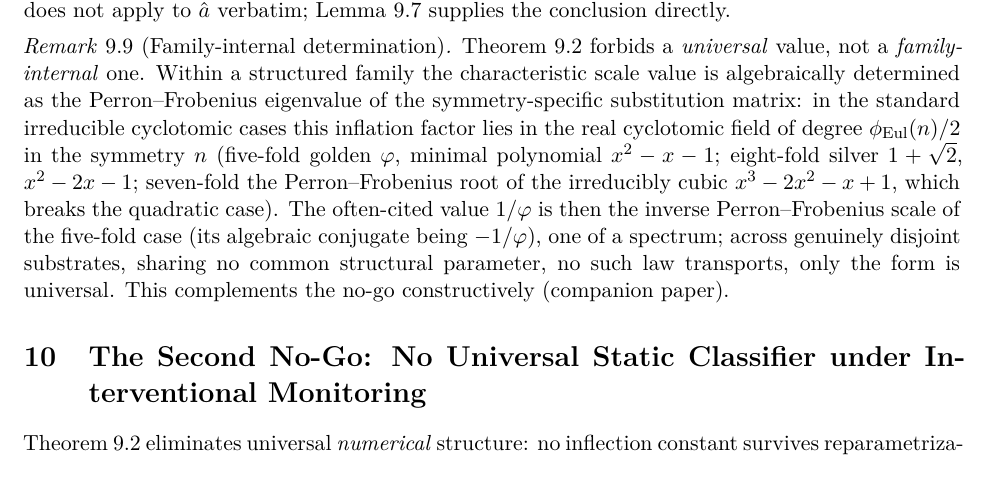
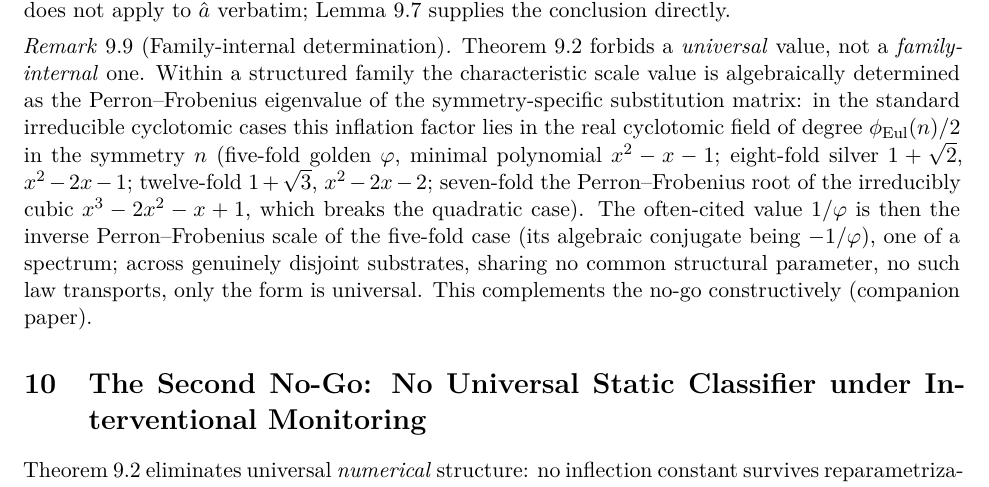
Before and after one commit to FerdinandSchessl/srds-enk-companion, a LaTeX paper (formal_framework/SRDS_Formal_Framework.tex): part of page 20 of 26, cut so that both start at the same text. Compiled offline with pdfLaTeX.

Commit message:
Propagate framework: 12-fold 1+sqrt3 in rem:pisot

```diff
--- a/formal_framework/SRDS_Formal_Framework.tex
+++ b/formal_framework/SRDS_Formal_Framework.tex
@@ -630,7 +630,7 @@ The functional $\hat a=\argmax_x\big(-(Q^*)'(x)\big)$ is \emph{not} equivariant
 \end{remark}
 
 \begin{remark}[Family-internal determination]\label{rem:pisot}
-Theorem~\ref{thm:nogo} forbids a \emph{universal} value, not a \emph{family-internal} one. Within a structured family the characteristic scale value is algebraically determined as the Perron--Frobenius eigenvalue of the symmetry-specific substitution matrix: in the standard irreducible cyclotomic cases this inflation factor lies in the real cyclotomic field of degree $\phi_{\mathrm{Eul}}(n)/2$ in the symmetry $n$ (five-fold golden $\varphi$, minimal polynomial $x^2-x-1$; eight-fold silver $1+\sqrt2$, $x^2-2x-1$; seven-fold the Perron--Frobenius root of the irreducibly cubic $x^3-2x^2-x+1$, which breaks the quadratic case). The often-cited value $1/\varphi$ is then the inverse Perron--Frobenius scale of the five-fold case (its algebraic conjugate being $-1/\varphi$), one of a spectrum; across genuinely disjoint substrates, sharing no common structural parameter, no such law transports, only the form is universal. This complements the no-go constructively (companion paper).
+Theorem~\ref{thm:nogo} forbids a \emph{universal} value, not a \emph{family-internal} one. Within a structured family the characteristic scale value is algebraically determined as the Perron--Frobenius eigenvalue of the symmetry-specific substitution matrix: in the standard irreducible cyclotomic cases this inflation factor lies in the real cyclotomic field of degree $\phi_{\mathrm{Eul}}(n)/2$ in the symmetry $n$ (five-fold golden $\varphi$, minimal polynomial $x^2-x-1$; eight-fold silver $1+\sqrt2$, $x^2-2x-1$; twelve-fold $1+\sqrt3$, $x^2-2x-2$; seven-fold the Perron--Frobenius root of the irreducibly cubic $x^3-2x^2-x+1$, which breaks the quadratic case). The often-cited value $1/\varphi$ is then the inverse Perron--Frobenius scale of the five-fold case (its algebraic conjugate being $-1/\varphi$), one of a spectrum; across genuinely disjoint substrates, sharing no common structural parameter, no such law transports, only the form is universal. This complements the no-go constructively (companion paper).
 \end{remark}
 
 % ============================================================
```
Also changed, not shown: formal_framework/SRDS_Formal_Framework.pdf.
